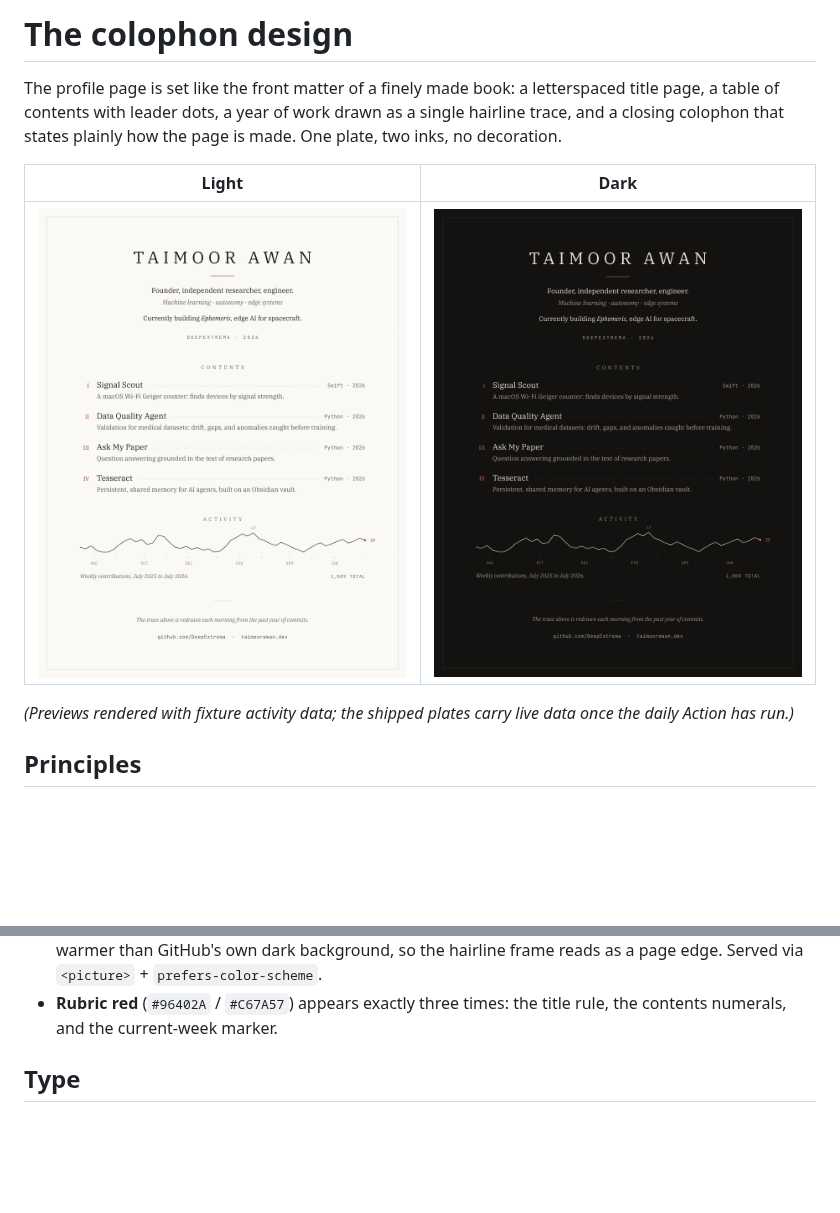
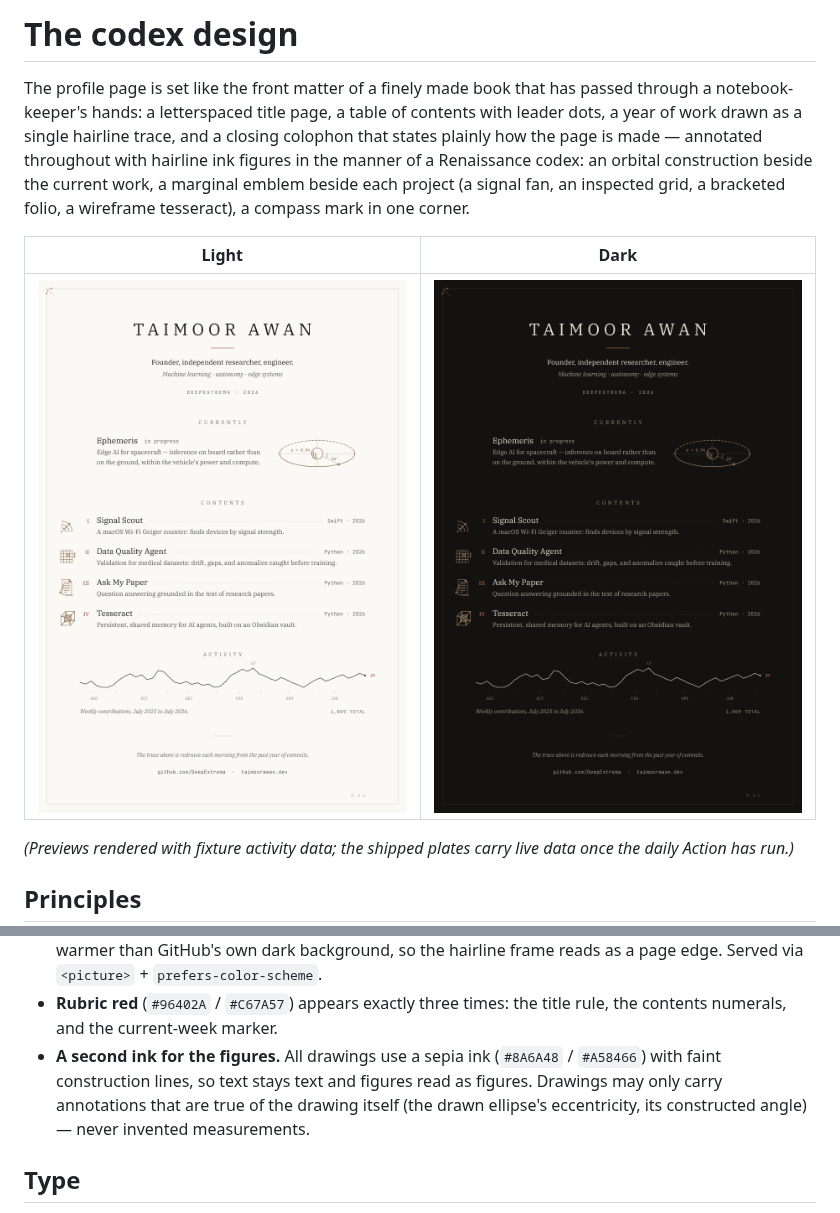
Before and after one commit to DeepExtrema/deepextrema, a Markdown page: docs/design/DESIGN.md, 2 parts joined by grey strips. Drawn GitHub-style; pictures changed too: docs/design/preview-dark.png, docs/design/preview-light.png; blank space fills up the shorter version.

```diff
--- a/docs/design/DESIGN.md
+++ b/docs/design/DESIGN.md
@@ -1,9 +1,13 @@
-# The colophon design
+# The codex design
 
-The profile page is set like the front matter of a finely made book: a
-letterspaced title page, a table of contents with leader dots, a year of
-work drawn as a single hairline trace, and a closing colophon that states
-plainly how the page is made. One plate, two inks, no decoration.
+The profile page is set like the front matter of a finely made book that
+has passed through a notebook-keeper's hands: a letterspaced title page, a
+table of contents with leader dots, a year of work drawn as a single
+hairline trace, and a closing colophon that states plainly how the page is
+made — annotated throughout with hairline ink figures in the manner of a
+Renaissance codex: an orbital construction beside the current work, a
+marginal emblem beside each project (a signal fan, an inspected grid, a
+bracketed folio, a wireframe tesseract), a compass mark in one corner.
 
 | Light | Dark |
 |---|---|
@@ -27,6 +31,11 @@ live data once the daily Action has run.)*
   `prefers-color-scheme`.
 - **Rubric red** (`#96402A` / `#C67A57`) appears exactly three times: the
   title rule, the contents numerals, and the current-week marker.
+- **A second ink for the figures.** All drawings use a sepia ink
+  (`#8A6A48` / `#A58466`) with faint construction lines, so text stays text
+  and figures read as figures. Drawings may only carry annotations that are
+  true of the drawing itself (the drawn ellipse's eccentricity, its
+  constructed angle) — never invented measurements.
 
 ## Type
 
```
Also changed, not shown: README.md (+1 -1 lines), 7 other files.
